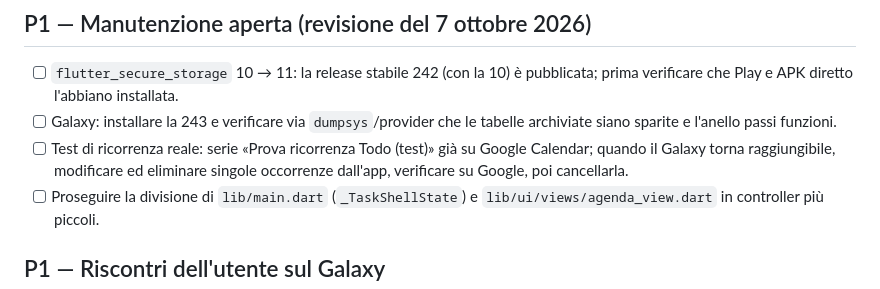
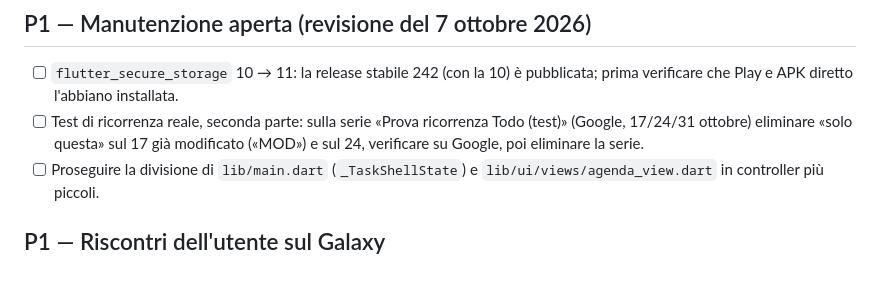
Before and after one commit to gpmerola/deterministic-todo, a Markdown page: TODO_NEXT.md, the part around the change. GitHub-like rendering.

```diff
--- a/TODO_NEXT.md
+++ b/TODO_NEXT.md
@@ -9,11 +9,9 @@ ad `AGENTS.md` e [`docs/HANDOFF.md`](docs/HANDOFF.md) prima di modificare.
 
 - [ ] `flutter_secure_storage` 10 → 11: la release stabile 242 (con la 10) è
   pubblicata; prima verificare che Play e APK diretto l'abbiano installata.
-- [ ] Galaxy: installare la 243 e verificare via `dumpsys`/provider che le
-  tabelle archiviate siano sparite e l'anello passi funzioni.
-- [ ] Test di ricorrenza reale: serie «Prova ricorrenza Todo (test)» già su
-  Google Calendar; quando il Galaxy torna raggiungibile, modificare ed
-  eliminare singole occorrenze dall'app, verificare su Google, poi cancellarla.
+- [ ] Test di ricorrenza reale, seconda parte: sulla serie «Prova ricorrenza
+  Todo (test)» (Google, 17/24/31 ottobre) eliminare «solo questa» sul 17 già
+  modificato («MOD») e sul 24, verificare su Google, poi eliminare la serie.
 - [ ] Proseguire la divisione di `lib/main.dart` (`_TaskShellState`) e
   `lib/ui/views/agenda_view.dart` in controller più piccoli.
 
```
Also changed, not shown: STATUS.md (+11 -0 lines).
